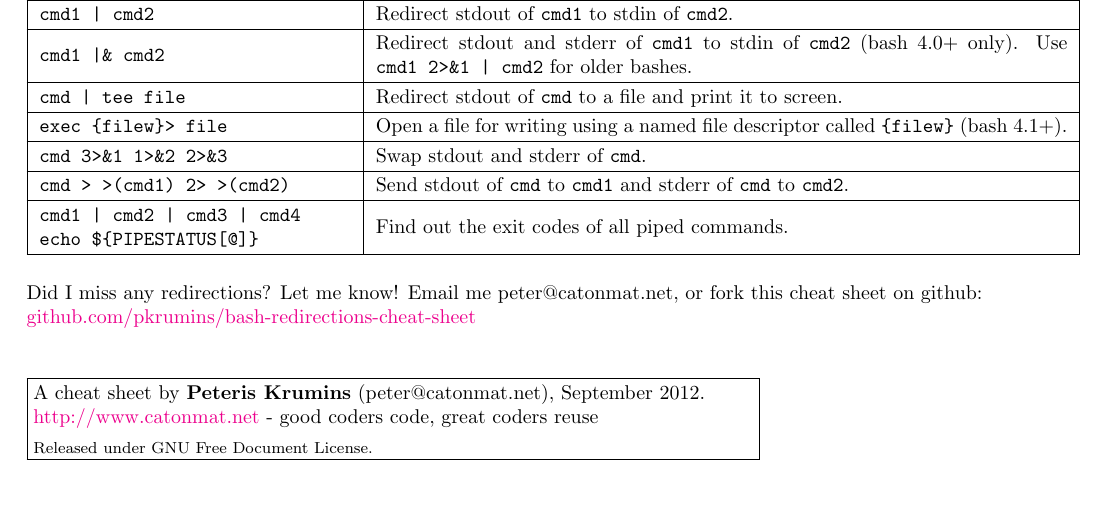
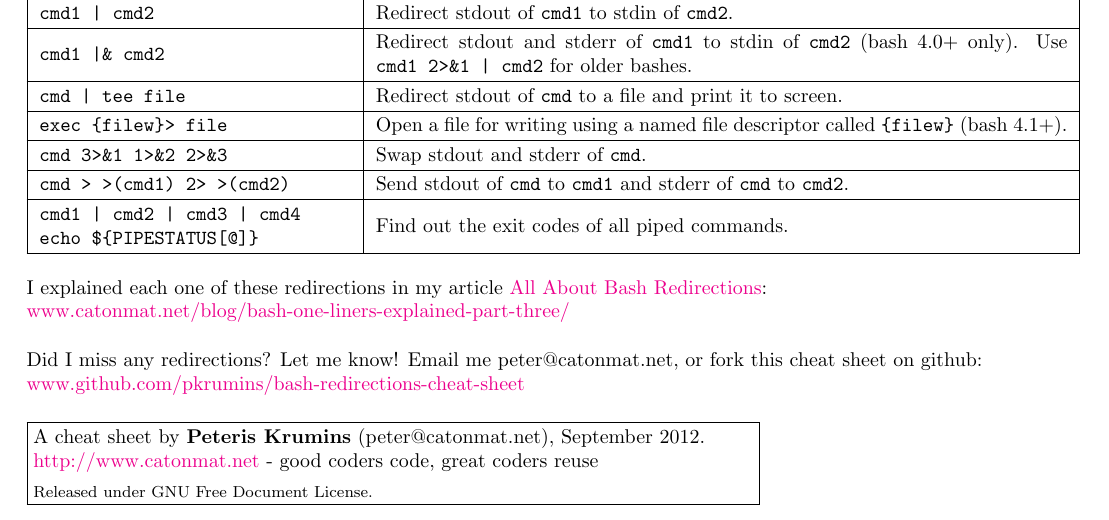
Before and after one commit to pkrumins/bash-redirections-cheat-sheet, a LaTeX document (bash-redirections-cheat-sheet.tex): part of the page, cut so that both start at the same text. Compiled offline with pdfLaTeX.

Commit message:
add a link to my bash redirections article

```diff
--- a/bash-redirections-cheat-sheet.tex
+++ b/bash-redirections-cheat-sheet.tex
@@ -8,7 +8,7 @@
 
 \documentclass{article}
 
-\usepackage[left=1cm,top=1cm,right=1cm,bottom=1cm,nohead,nofoot]{geometry}
+\usepackage[left=1cm,top=0.7cm,right=1cm,bottom=0.5cm,nohead,nofoot]{geometry}
 
 \usepackage[pdftex]{hyperref}
 \usepackage{verbatim}
@@ -115,9 +115,14 @@
 \hline
 \end{tabular}
 
-\vspace{0.2in}
+\vfill
 
-Did I miss any redirections? Let me know! Email me peter@catonmat.net, or fork this cheat sheet on github: \par \href{http://github.com/pkrumins/bash-redirections-cheat-sheet}{github.com/pkrumins/bash-redirections-cheat-sheet}
+I explained each one of these redirections in my article \href{http://www.catonmat.net/blog/bash-one-liners-explained-part-three/}{All About Bash Redirections}: \par
+\href{http://www.catonmat.net/blog/bash-one-liners-explained-part-three/}{www.catonmat.net/blog/bash-one-liners-explained-part-three/}
+
+\vfill
+
+Did I miss any redirections? Let me know! Email me peter@catonmat.net, or fork this cheat sheet on github: \par \href{http://github.com/pkrumins/bash-redirections-cheat-sheet}{www.github.com/pkrumins/bash-redirections-cheat-sheet}
 
 \vfill
 
```
Also changed, not shown: bash-redirections-cheat-sheet.txt (+7 -0 lines), bash-redirections-cheat-sheet.pdf, bash-redirections-cheat-sheet.png.
